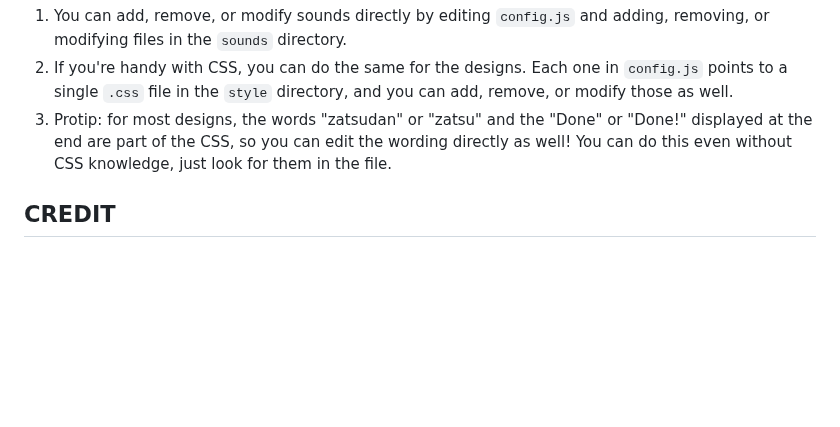
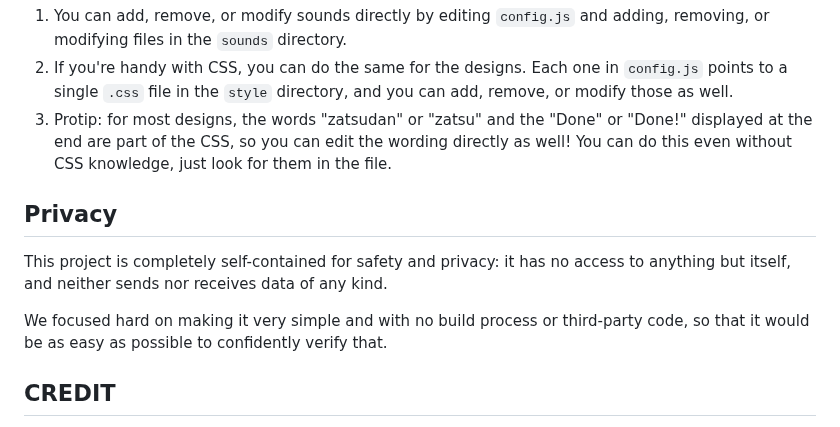
Before and after one commit to absolute-link/snektimer, a Markdown page: README.md, the part around the change. Rendered like a GitHub page; blank space fills up the shorter version.

Commit message:
Add a quick note to the Readme

```diff
--- a/README.md
+++ b/README.md
@@ -47,6 +47,12 @@ Designs, sounds, and voice clips are defined in `config.js` in the root of the d
 1. If you're handy with CSS, you can do the same for the designs. Each one in `config.js` points to a single `.css` file in the `style` directory, and you can add, remove, or modify those as well.
 1. Protip: for most designs, the words "zatsudan" or "zatsu" and the "Done" or "Done!" displayed at the end are part of the CSS, so you can edit the wording directly as well! You can do this even without CSS knowledge, just look for them in the file.
 
+## Privacy
+
+This project is completely self-contained for safety and privacy: it has no access to anything but itself, and neither sends nor receives data of any kind.
+
+We focused hard on making it very simple and with no build process or third-party code, so that it would be as easy as possible to confidently verify that.
+
 ## CREDIT
 
 - Programming:
```
